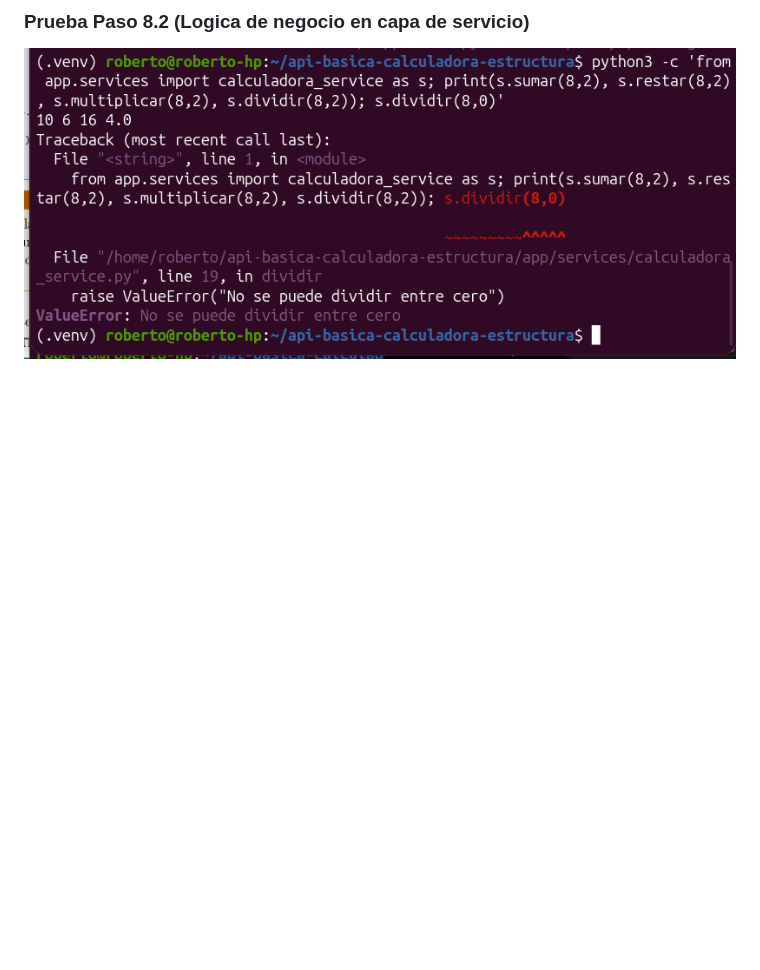
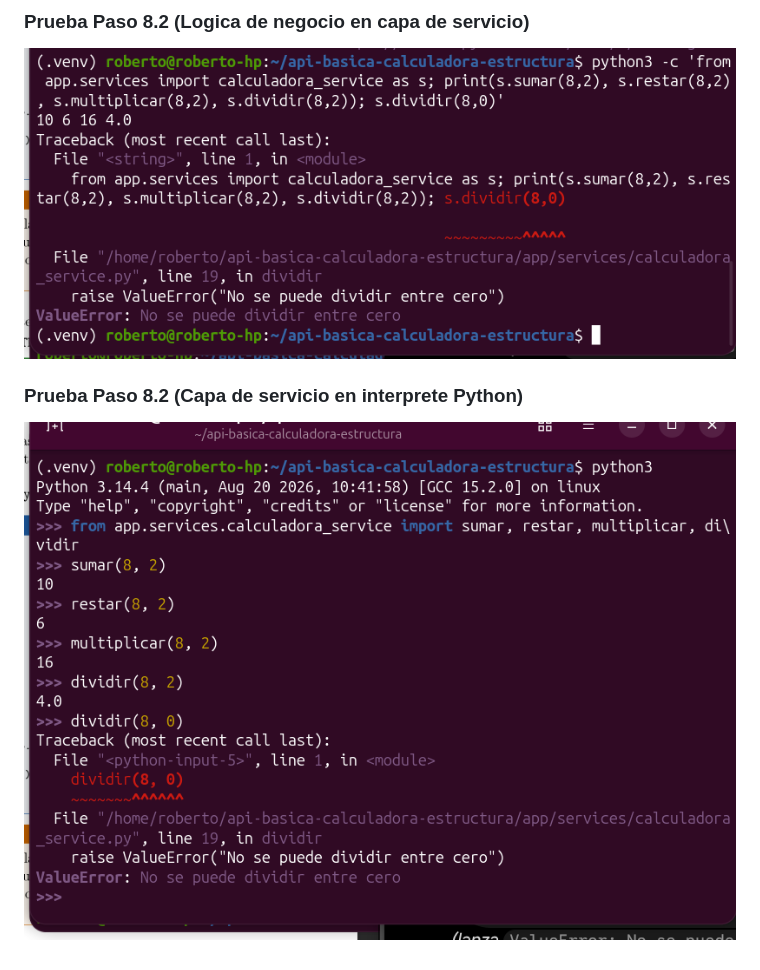
Before and after one commit to WEB-UACM26II-JRCL/api-basica-calculadora-estructura, a Markdown page: README.md, the part around the change. GitHub-like rendering; pictures changed too: capturas/paso8_2_1.png (added); blank space fills up the shorter version.

Commit message:
Ejercicio 5: separa logica en servicio 2.1

```diff
--- a/README.md
+++ b/README.md
@@ -33,3 +33,6 @@ http://127.0.0.1:8000/docs
 
 ### Prueba Paso 8.2 (Logica de negocio en capa de servicio)
 ![Prueba de paso 8.2](capturas/paso8_2.png)
+
+### Prueba Paso 8.2 (Capa de servicio en interprete Python)
+![Prueba de paso 8.2](capturas/paso8_2_1.png)
```
Also changed, not shown: 1 other file.
